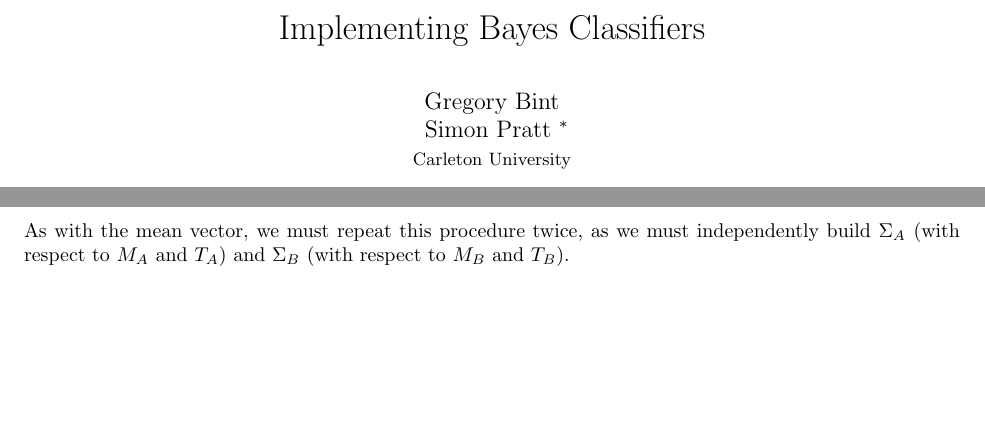
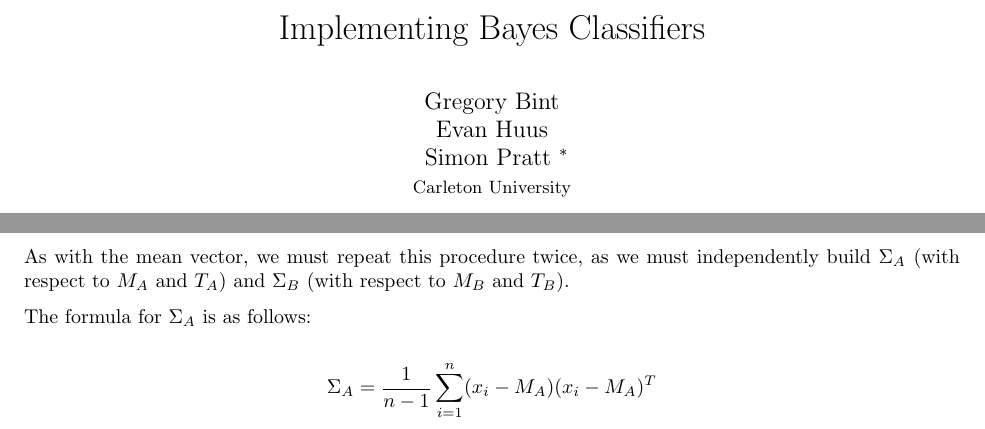
Before and after one commit to spratt/Bayes-Notes, a LaTeX document (bayesclassifiers.tex): two parts of pages 1 and 4 of 6, joined at a grey line, cut so that both start at the same text, the shorter picture padded with empty space. Compiled offline with pdfLaTeX.

Commit message:
Added Evan Huus as co-author, formula for \Sigma_A

```diff
--- a/bayesclassifiers.tex
+++ b/bayesclassifiers.tex
@@ -30,6 +30,7 @@
 
 \title{Implementing Bayes Classifiers}
 \author{Gregory Bint \\
+  Evan Huus \\
   Simon Pratt
   \footnote{Simon can be reached at
     \href{mailto:spratt@scs.carleton.ca}{spratt@scs.carleton.ca} for questions.} \\
@@ -319,6 +320,11 @@ As with the mean vector, we must repeat this procedure twice, as we must
 independently build $\Sigma_A$ (with respect to $M_A$ and
 $T_A$) and $\Sigma_B$ (with respect to $M_B$ and $T_B$).
 
+The formula for $\Sigma_A$ is as follows:
+
+\[ \Sigma_A = \frac{1}{n-1} \sum_{i=1}^{n} (x_i - M_A)(x_i - M_A)^{T}
+\]
+
 If we are building a Na\"ive Bayes classifier, we can take the ``full''
 covariance matrices we just created for the Optimal Bayes classifier and simply
 set every element to $0$, except for those found along the main diagonal (that
```
Also changed, not shown: README.md, bayesclassifiers.pdf.
